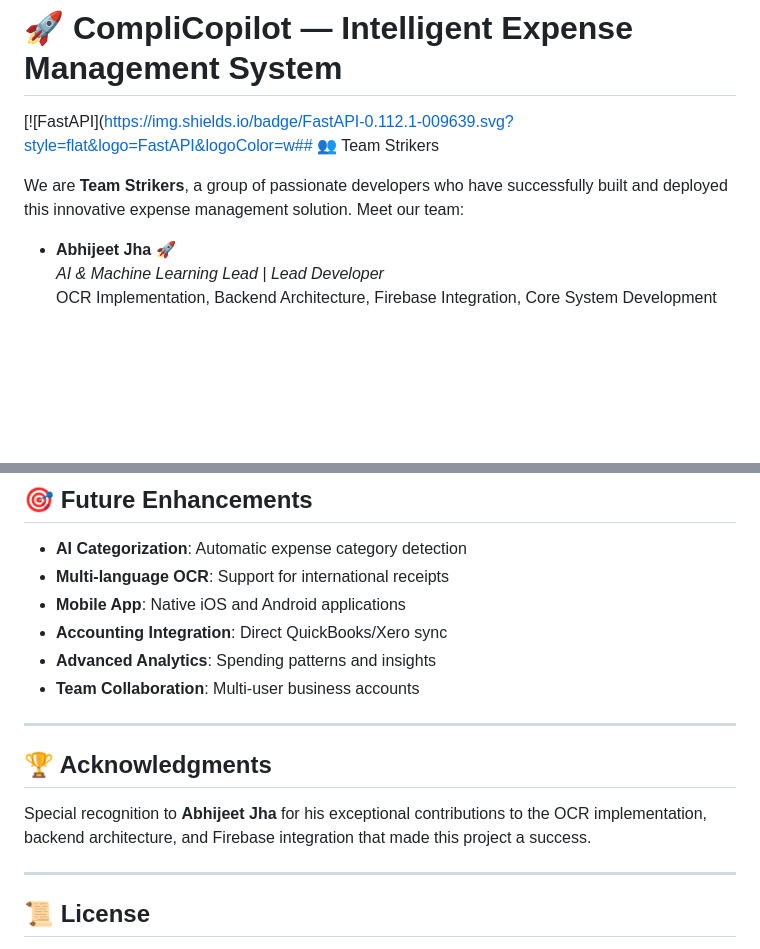
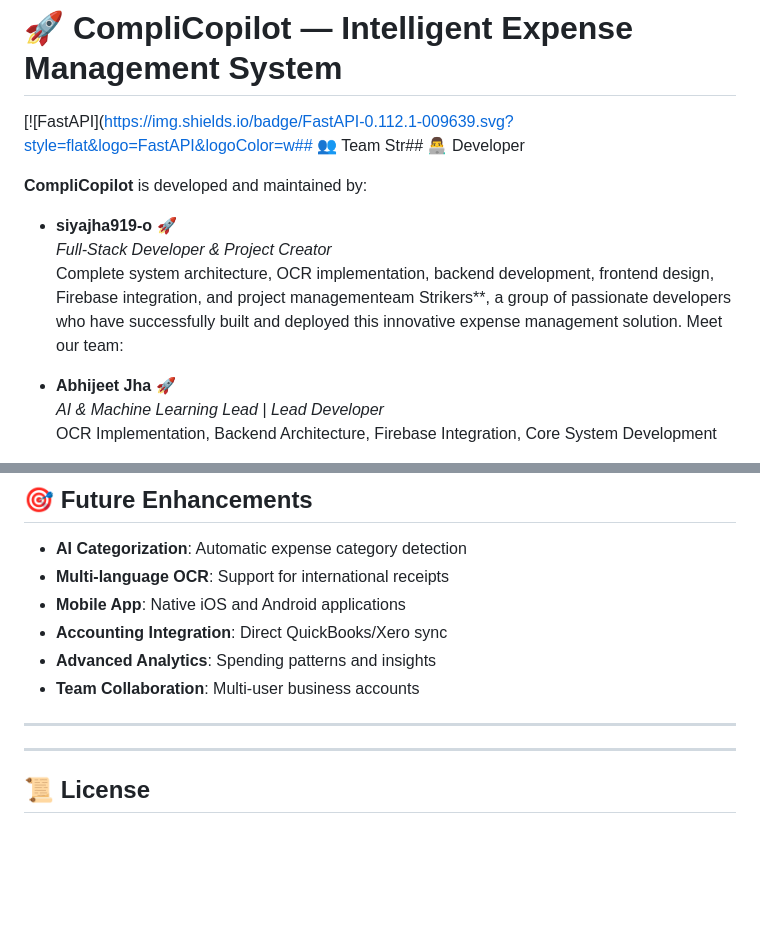
Before and after one commit to siyajha919-o/CompliCopilot, a Markdown page: README.md, 2 parts joined by grey strips. Rendered like a GitHub page; blank space fills up the shorter version.

Commit message:
Update to solo developer project - siyajha919-o

```diff
--- a/README.md
+++ b/README.md
@@ -1,8 +1,12 @@
 # 🚀 CompliCopilot — Intelligent Expense Management System
 
-[![FastAPI](https://img.shields.io/badge/FastAPI-0.112.1-009639.svg?style=flat&logo=FastAPI&logoColor=w## 👥 Team Strikers
+[![FastAPI](https://img.shields.io/badge/FastAPI-0.112.1-009639.svg?style=flat&logo=FastAPI&logoColor=w## 👥 Team Str## 👨‍💻 Developer
 
-We are **Team Strikers**, a group of passionate developers who have successfully built and deployed this innovative expense management solution. Meet our team:
+**CompliCopilot** is developed and maintained by:
+
+- **siyajha919-o** 🚀
+  *Full-Stack Developer & Project Creator*
+  Complete system architecture, OCR implementation, backend development, frontend design, Firebase integration, and project managementeam Strikers**, a group of passionate developers who have successfully built and deployed this innovative expense management solution. Meet our team:
 
 - **Abhijeet Jha** 🚀
   *AI & Machine Learning Lead | Lead Developer*
@@ -284,10 +288,6 @@ python backend/test_ocr.py --dir backend/uploads/test
 
 ---
 
-## 🏆 Acknowledgments
-
-Special recognition to **Abhijeet Jha** for his exceptional contributions to the OCR implementation, backend architecture, and Firebase integration that made this project a success.
-
 ---
 
 ## 📜 License
```
